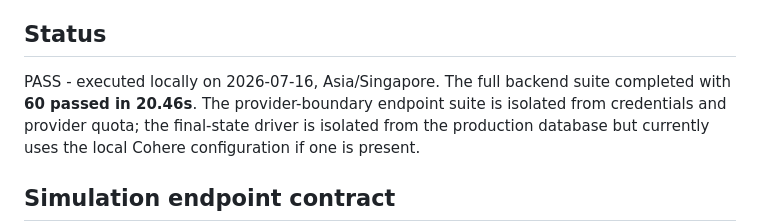
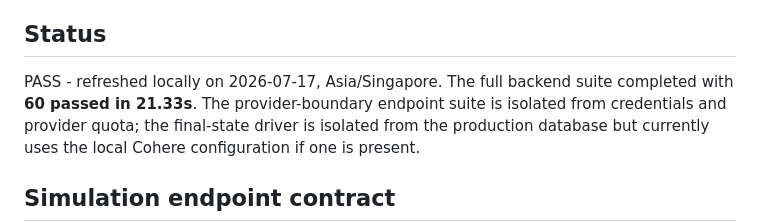
Before and after one commit to mengfoong-dev/codex-candidate-assesment-system, a Markdown page: docs/backend/FINAL-STATE-TEST-RESULT.md, the part around the change. GitHub-like rendering.

```diff
--- a/docs/backend/FINAL-STATE-TEST-RESULT.md
+++ b/docs/backend/FINAL-STATE-TEST-RESULT.md
@@ -6,8 +6,8 @@
 
 ## Status
 
-PASS - executed locally on 2026-07-16, Asia/Singapore. The full backend suite completed with
-**60 passed in 20.46s**. The provider-boundary endpoint suite is isolated from credentials and
+PASS - refreshed locally on 2026-07-17, Asia/Singapore. The full backend suite completed with
+**60 passed in 21.33s**. The provider-boundary endpoint suite is isolated from credentials and
 provider quota; the final-state driver is isolated from the production database but currently uses
 the local Cohere configuration if one is present.
 
```
Also changed, not shown: docs/backend/FINAL-STATE-TEST-FLOW.md (+2 -2 lines), docs/backend/FINAL-STATE.md (+2 -2 lines).
